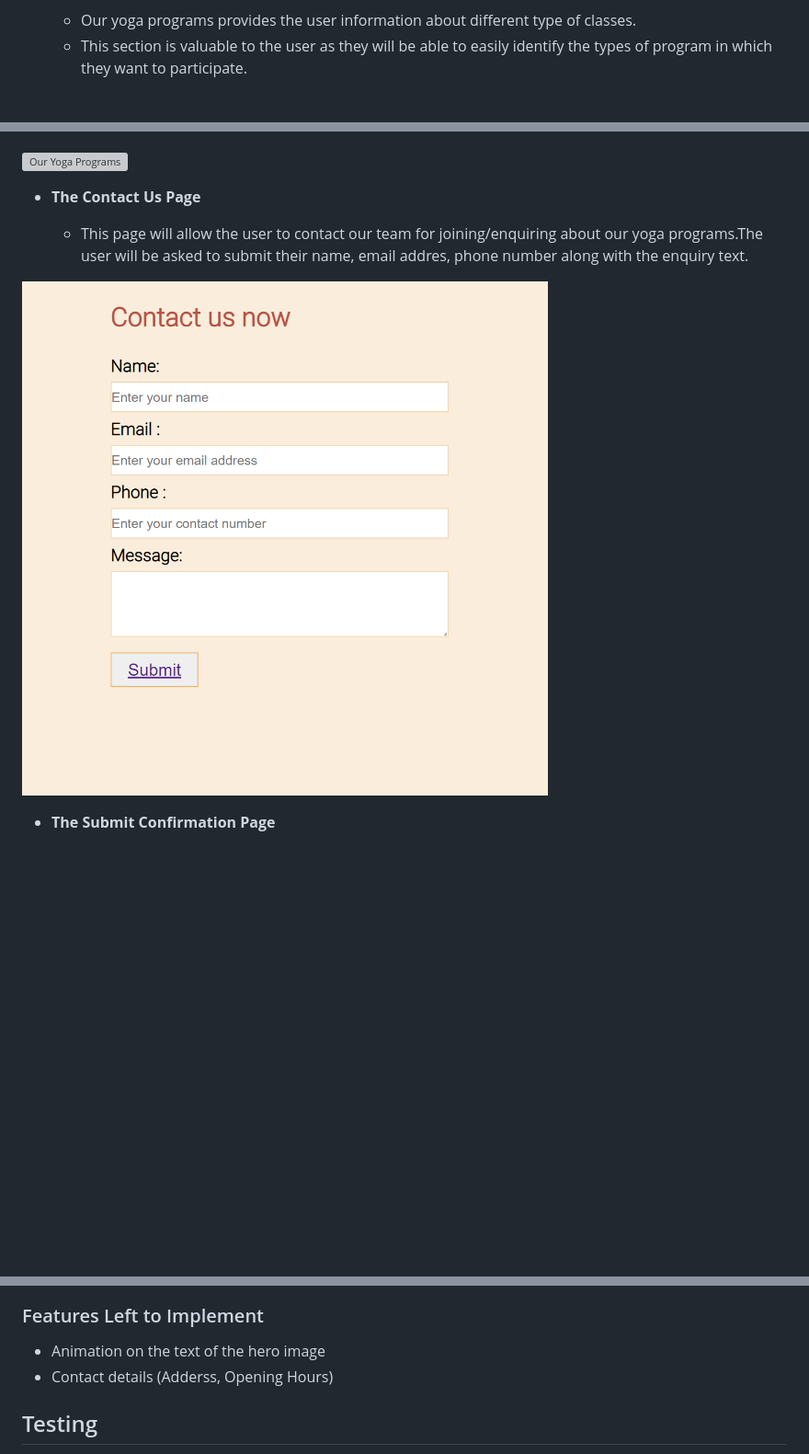
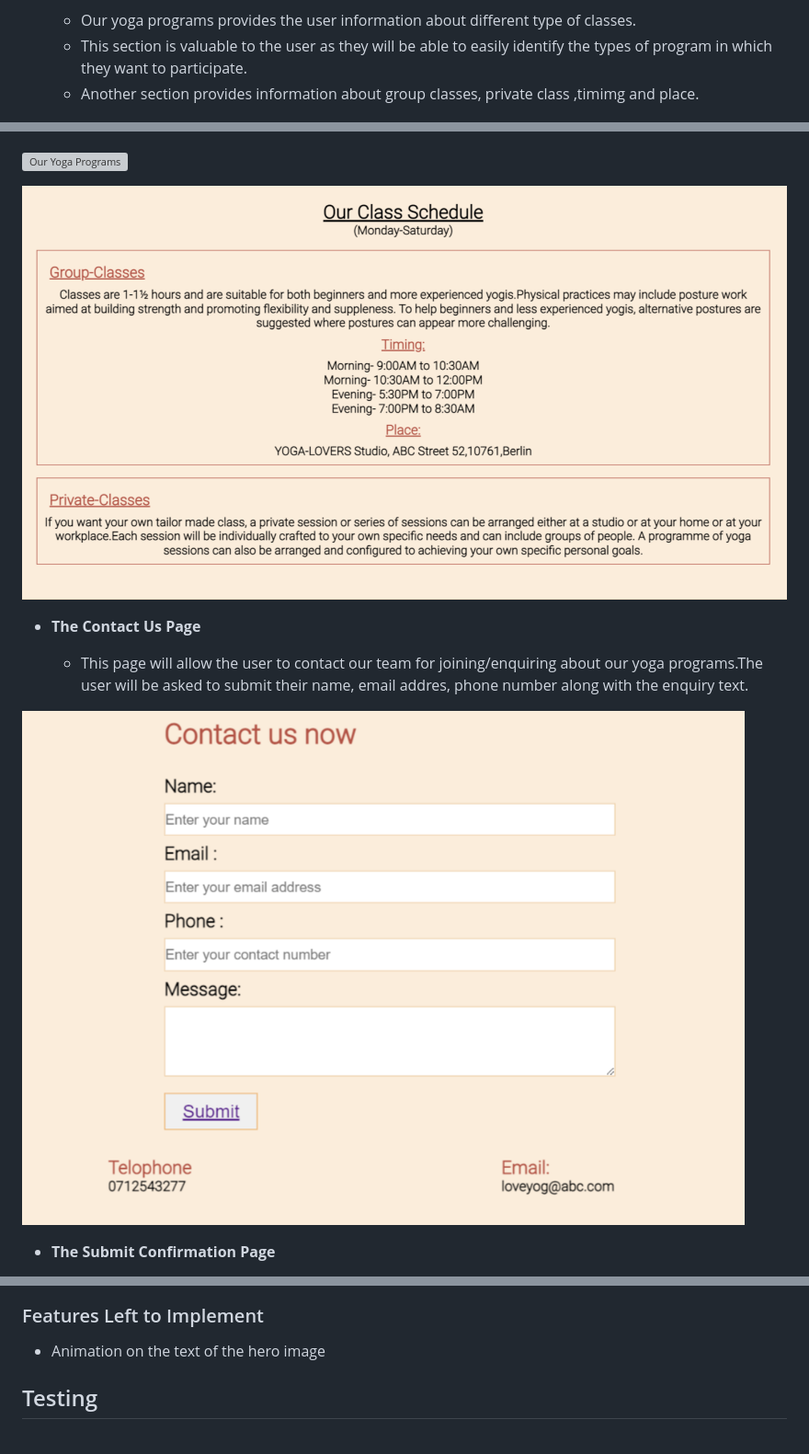
Before and after one commit to jyotiyadav2508/Yoga-Lovers, a Markdown page: README.md, 3 parts joined by grey strips. Shown at 92% size. GitHub-like rendering; pictures changed too: media/yoga-lovers-class.png (added), media/yoga-lovers-contactpage.png (added), media/yoga-lovers-contactus.png (deleted); blank space fills up the shorter version; grey boxes are pictures that could not be loaded.

Commit message:
Added new created section of our program page in README.md

```diff
--- a/README.md
+++ b/README.md
@@ -41,16 +41,19 @@ YOGA-LOVERS website is landing page for those, who want to get in shape both phy
 
   - Our yoga programs provides the user information about different type of classes.
   - This section is valuable to the user as they will be able to easily identify the types of program in which they want to participate.
+  - Another section provides information about group classes, private class ,timimg and place.
 
 ![Our Yoga Programs](https://github.com/jyotiyadav2508/Yoga-Lovers/blob/main/media/yoga-lovers-programs1.png)
 
 ![Our Yoga Programs](https://github.com/jyotiyadav2508/Yoga-Lovers/blob/main/media/yoga-lovers-programs2.png)
 
+![Our Yoga Programs](https://github.com/jyotiyadav2508/Yoga-Lovers/blob/main/media/yoga-lovers-class.png)
+
 - __The Contact Us Page__
 
   - This page will allow the user to contact our team for joining/enquiring about our yoga programs.The user will be asked to submit their name, email addres, phone number along with the enquiry text.
 
-![Contact Us](https://github.com/jyotiyadav2508/Yoga-Lovers/blob/main/media/yoga-lovers-contactus.png)
+![Contact Us](https://github.com/jyotiyadav2508/Yoga-Lovers/blob/main/media/yoga-lovers-contactpage.png)
 
 - __The Submit Confirmation Page__
 
@@ -60,7 +63,6 @@ YOGA-LOVERS website is landing page for those, who want to get in shape both phy
  ### Features Left to Implement
 
 - Animation on the text of the hero image
-- Contact details (Adderss, Opening Hours)
 
 ## Testing
 
```
Also changed, not shown: 2 other files.
